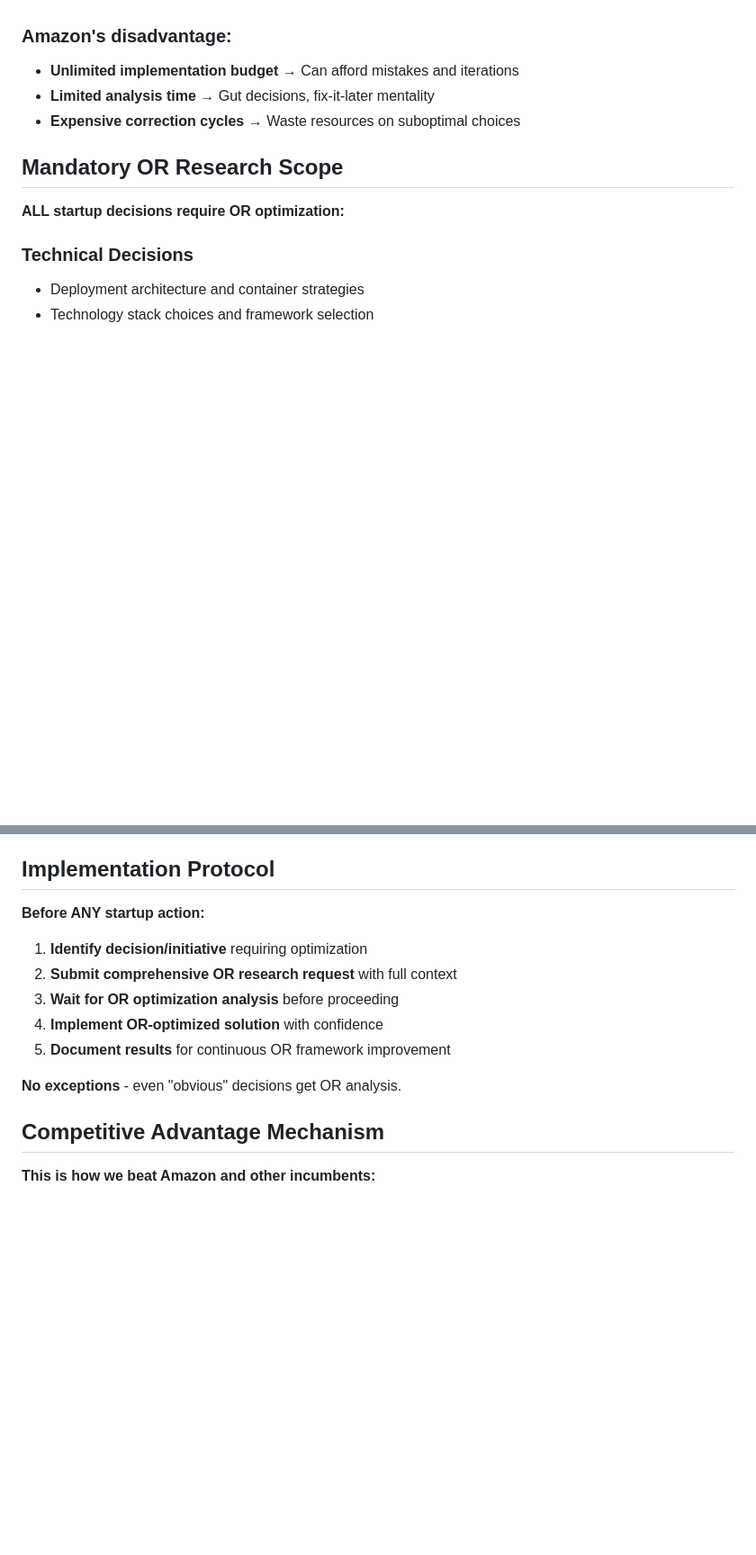
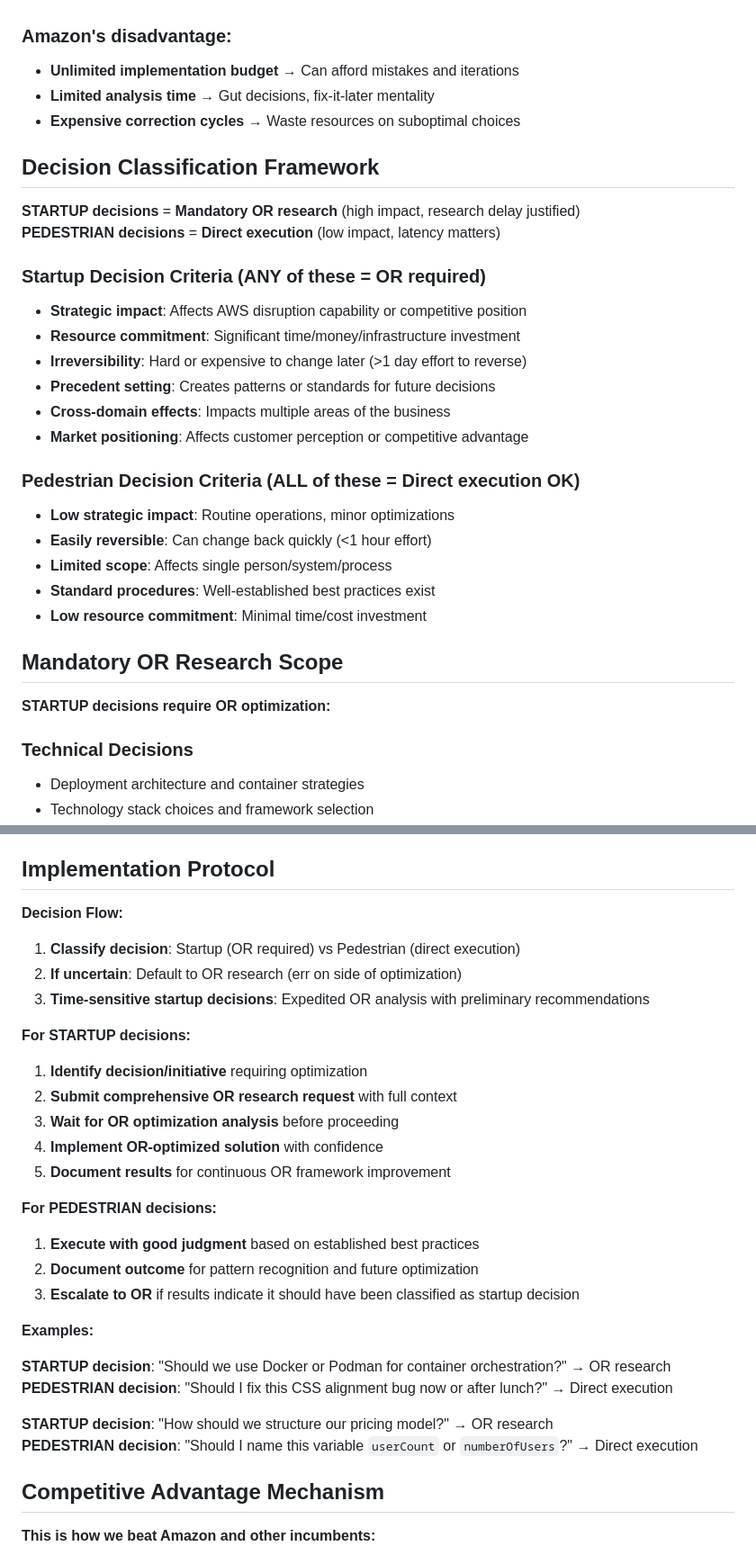
Before and after one commit to catorilang/turtle-artifacts, a Markdown page: turtle-knowledge/core-philosophy/or-research-default-protocol.md, 2 parts joined by grey strips. Shown at 90% size. Drawn GitHub-style; blank space fills up the shorter version.

Commit message:
🔬 REFINED OR PROTOCOL: Startup vs Pedestrian decision boundaries
Added decision classification framework:
- STARTUP decisions = Mandatory OR research (strategic, irreversible, high impact)
- PEDESTRIAN decisions = Direct execution (operational, reversible, low impact)

Clear criteria and examples for classification.
Balances optimization advantage with operational latency.

🤖 Generated with [Claude Code](https://claude.ai/code)

Co-Authored-By: Claude <noreply@anthropic.com>

```diff
--- a/turtle-knowledge/core-philosophy/or-research-default-protocol.md
+++ b/turtle-knowledge/core-philosophy/or-research-default-protocol.md
@@ -23,9 +23,29 @@
 - **Limited analysis time** → Gut decisions, fix-it-later mentality
 - **Expensive correction cycles** → Waste resources on suboptimal choices
 
+## Decision Classification Framework
+
+**STARTUP decisions** = **Mandatory OR research** (high impact, research delay justified)
+**PEDESTRIAN decisions** = **Direct execution** (low impact, latency matters)
+
+### Startup Decision Criteria (ANY of these = OR required)
+- **Strategic impact**: Affects AWS disruption capability or competitive position
+- **Resource commitment**: Significant time/money/infrastructure investment
+- **Irreversibility**: Hard or expensive to change later (>1 day effort to reverse)
+- **Precedent setting**: Creates patterns or standards for future decisions
+- **Cross-domain effects**: Impacts multiple areas of the business
+- **Market positioning**: Affects customer perception or competitive advantage
+
+### Pedestrian Decision Criteria (ALL of these = Direct execution OK)
+- **Low strategic impact**: Routine operations, minor optimizations
+- **Easily reversible**: Can change back quickly (<1 hour effort)
+- **Limited scope**: Affects single person/system/process
+- **Standard procedures**: Well-established best practices exist
+- **Low resource commitment**: Minimal time/cost investment
+
 ## Mandatory OR Research Scope
 
-**ALL startup decisions require OR optimization:**
+**STARTUP decisions require OR optimization:**
 
 ### Technical Decisions
 - Deployment architecture and container strategies
@@ -57,7 +77,13 @@
 
 ## Implementation Protocol
 
-**Before ANY startup action:**
+**Decision Flow:**
+
+1. **Classify decision**: Startup (OR required) vs Pedestrian (direct execution)
+2. **If uncertain**: Default to OR research (err on side of optimization)
+3. **Time-sensitive startup decisions**: Expedited OR analysis with preliminary recommendations
+
+**For STARTUP decisions:**
 
 1. **Identify decision/initiative** requiring optimization
 2. **Submit comprehensive OR research request** with full context
@@ -65,7 +91,19 @@
 4. **Implement OR-optimized solution** with confidence
 5. **Document results** for continuous OR framework improvement
 
-**No exceptions** - even "obvious" decisions get OR analysis.
+**For PEDESTRIAN decisions:**
+
+1. **Execute with good judgment** based on established best practices
+2. **Document outcome** for pattern recognition and future optimization
+3. **Escalate to OR** if results indicate it should have been classified as startup decision
+
+**Examples:**
+
+**STARTUP decision**: "Should we use Docker or Podman for container orchestration?" → OR research
+**PEDESTRIAN decision**: "Should I fix this CSS alignment bug now or after lunch?" → Direct execution
+
+**STARTUP decision**: "How should we structure our pricing model?" → OR research
+**PEDESTRIAN decision**: "Should I name this variable `userCount` or `numberOfUsers`?" → Direct execution
 
 ## Competitive Advantage Mechanism
 
```
